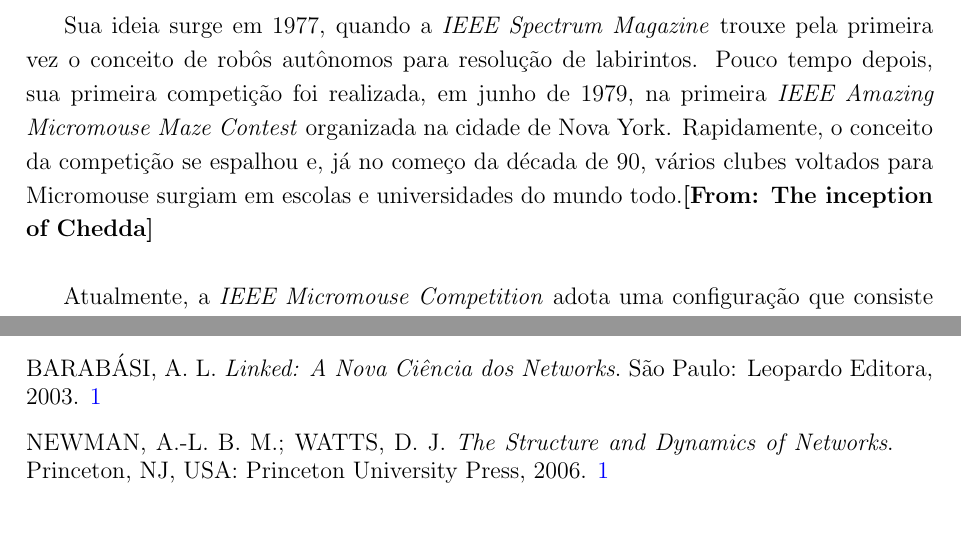
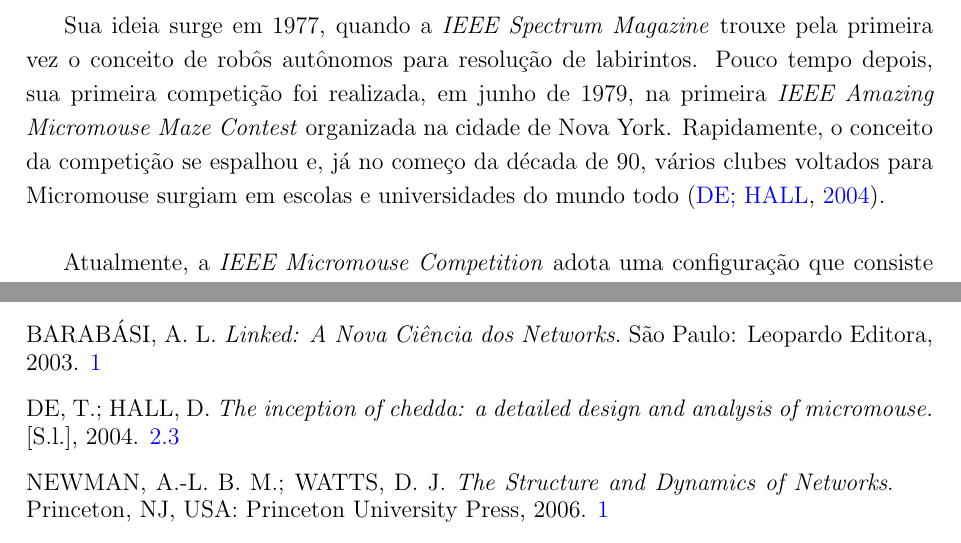
Before and after one commit to Brazilian-Institute-of-Robotics/doogie_documentation, a LaTeX thesis (tprax_doc_tex.tex, which reads Chapters/ChapterTwo.tex): two parts of pages 16 and 37 of 38, joined at a grey line, cut so that both start at the same text. Compiled offline with pdfLaTeX.

Commit message:
Adiciona citação [Tondr2004] a segundo parágrafo de /sota [ChapterTwo.tex]

```diff
--- a/Chapters/ChapterTwo.tex
+++ b/Chapters/ChapterTwo.tex
@@ -55,7 +55,7 @@
  	\caption{\label{fig:MoonlightSpecial} Moonlight Special - Primeiro modelo \textit{micromouse} a ganhar uma competição.}
  \end{figure}
 
- \hspace{0.5cm} Sua ideia surge em 1977, quando a \textit{IEEE Spectrum Magazine} trouxe pela primeira vez o conceito de robôs autônomos para resolução de labirintos. Pouco tempo depois, sua primeira competição foi realizada, em junho de 1979, na primeira \textit{IEEE Amazing Micromouse Maze Contest} organizada na cidade de Nova York. Rapidamente, o conceito da competição se espalhou e, já no começo da década de 90, vários clubes voltados para Micromouse surgiam em escolas e universidades do mundo todo.\textbf{[From: The inception of Chedda] }
+ \hspace{0.5cm} Sua ideia surge em 1977, quando a \textit{IEEE Spectrum Magazine} trouxe pela primeira vez o conceito de robôs autônomos para resolução de labirintos. Pouco tempo depois, sua primeira competição foi realizada, em junho de 1979, na primeira \textit{IEEE Amazing Micromouse Maze Contest} organizada na cidade de Nova York. Rapidamente, o conceito da competição se espalhou e, já no começo da década de 90, vários clubes voltados para Micromouse surgiam em escolas e universidades do mundo todo \cite{Tondr2004}.
 
  \hspace{0.5cm} Atualmente, a \textit{IEEE Micromouse Competition} adota uma configuração que consiste em um labirinto de 16 x 16 blocos. Cada bloco possui 18 cm x 18 cm. As paredes, que possuem 5 cm de altura, são pintadas de branco de modo a ser reflexiva à luz infravermelha. O chão, por outro lado, é pintado de preto, para que não seja reflexivo. Além disso, os competidores sabem previamente que o \textit{micromouse} tem seu ponto de partida localizado em um dos cantos do labirintos, devendo alcançar o seu centro para terminar o desafio. Com base nisso, os participantes devem usar de algorítimos de busca para explorar o labirinto e encontrar a rota mais otimizada para o ponto de chegada estabelecido pela competição. O robô por sua vez, não pode ter suas dimensões maiores que uma seção de 25cm x 25 cm. As regras completas estão dispostas como anexo no final do documento.
 
```
